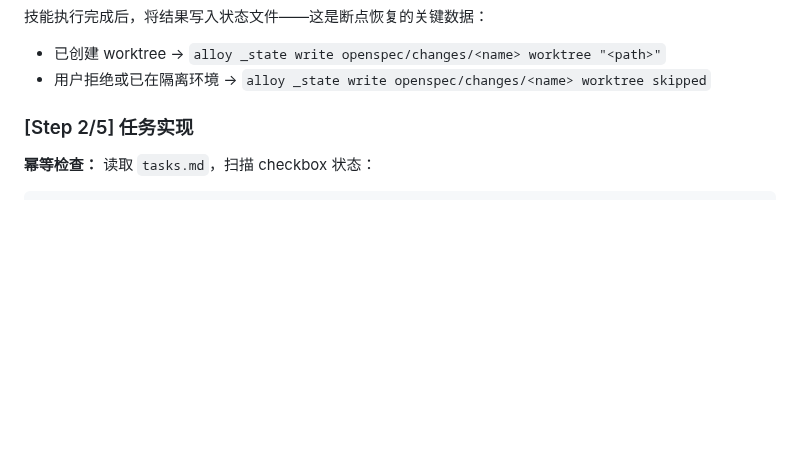
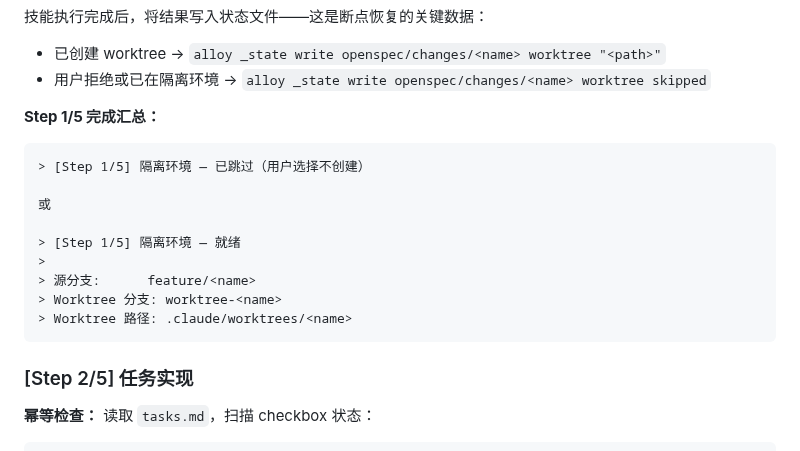
Before and after one commit to Rushing0711/alloy, a Markdown page: commands/alloy/apply.md, the part around the change. GitHub-like rendering; blank space fills up the shorter version.

Commit message:
feat(apply): Step 1/5 完成后展示隔离环境汇总框
Co-Authored-By: Claude Opus 4.7 <noreply@anthropic.com>

````diff
--- a/commands/alloy/apply.md
+++ b/commands/alloy/apply.md
@@ -190,6 +190,20 @@ alloy _state write openspec/changes/<name> worktree skipped
 技能执行完成后，将结果写入状态文件——这是断点恢复的关键数据：
 - 已创建 worktree → `alloy _state write openspec/changes/<name> worktree "<path>"`
 - 用户拒绝或已在隔离环境 → `alloy _state write openspec/changes/<name> worktree skipped`
+
+**Step 1/5 完成汇总：**
+
+```
+> [Step 1/5] 隔离环境 — 已跳过（用户选择不创建）
+
+或
+
+> [Step 1/5] 隔离环境 — 就绪
+>
+> 源分支:      feature/<name>
+> Worktree 分支: worktree-<name>
+> Worktree 路径: .claude/worktrees/<name>
+```
 
 ### [Step 2/5] 任务实现
 
````
